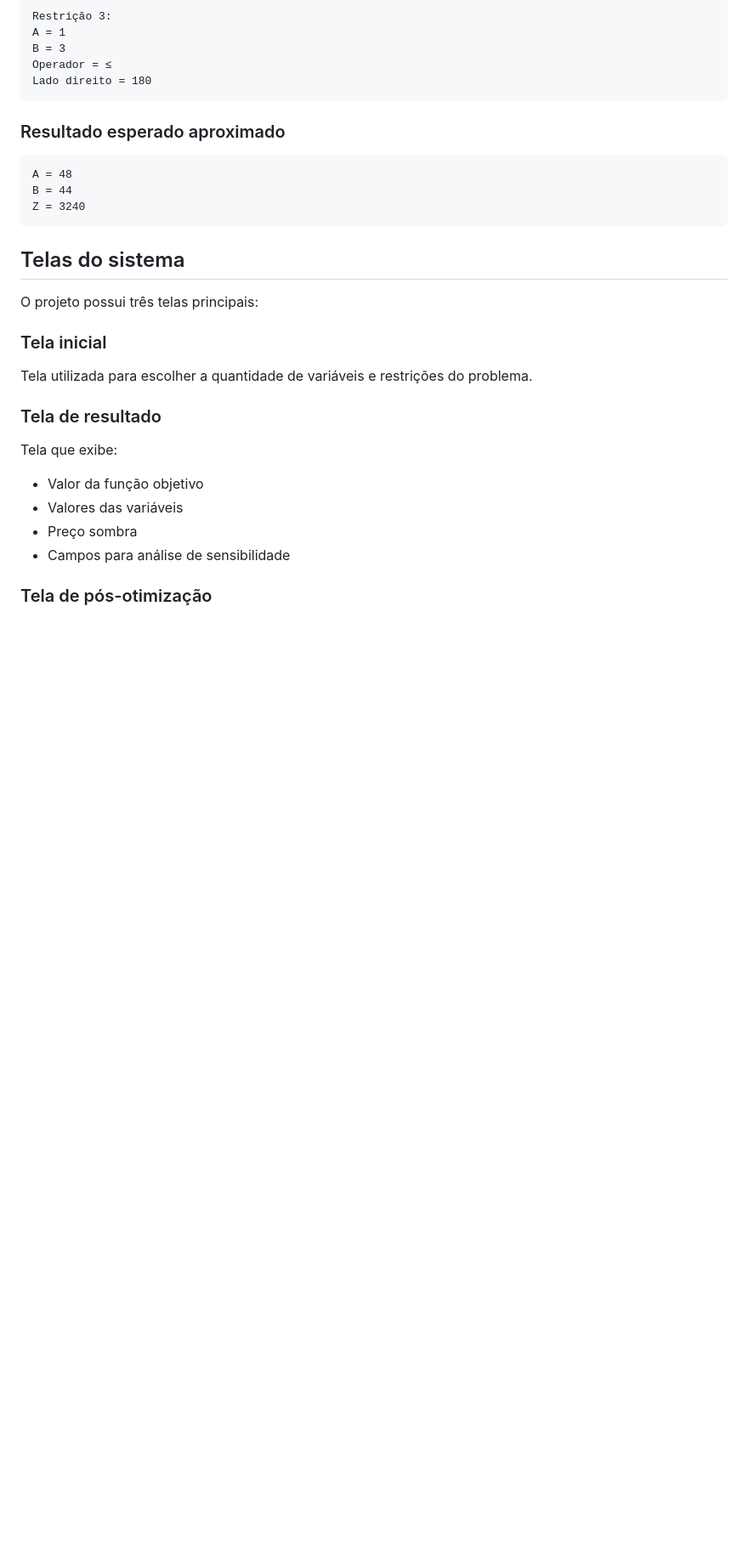
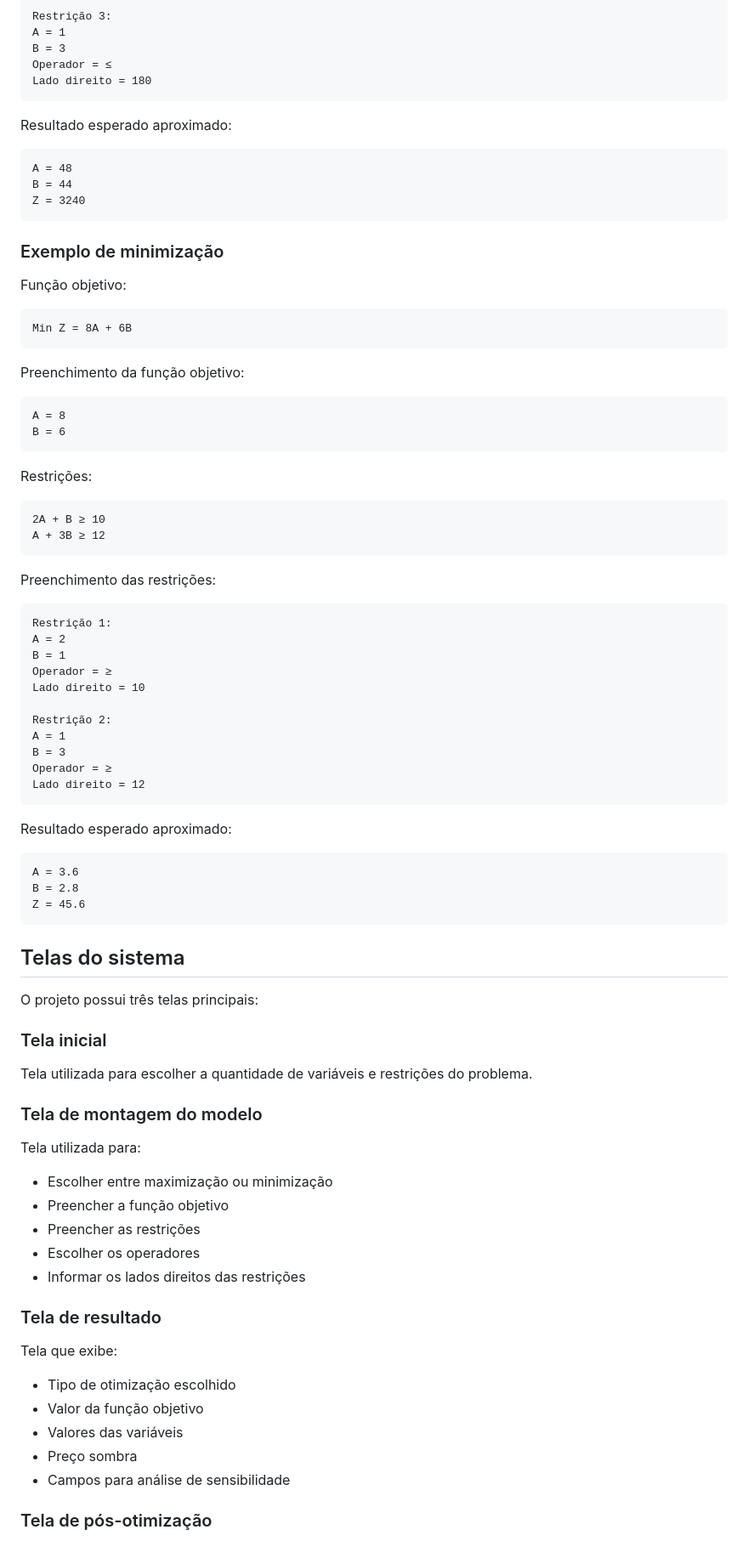
Before and after one commit to Greed2003/Projeto-de-otimizacao, a Markdown page: README.md, the part around one of its changes. Shown at 85% size. GitHub-like rendering; blank space fills up the shorter version.

Commit message:
Adiciona suporte para maximizacao e minimizacao

````diff
--- a/README.md
+++ b/README.md
@@ -192,12 +197,58 @@ Operador = ≤
 Lado direito = 180
 ```
 
-### Resultado esperado aproximado
+Resultado esperado aproximado:
 
 ```text
 A = 48
 B = 44
 Z = 3240
+```
+
+### Exemplo de minimização
+
+Função objetivo:
+
+```text
+Min Z = 8A + 6B
+```
+
+Preenchimento da função objetivo:
+
+```text
+A = 8
+B = 6
+```
+
+Restrições:
+
+```text
+2A + B ≥ 10
+A + 3B ≥ 12
+```
+
+Preenchimento das restrições:
+
+```text
+Restrição 1:
+A = 2
+B = 1
+Operador = ≥
+Lado direito = 10
+
+Restrição 2:
+A = 1
+B = 3
+Operador = ≥
+Lado direito = 12
+```
+
+Resultado esperado aproximado:
+
+```text
+A = 3.6
+B = 2.8
+Z = 45.6
 ```
 
 ## Telas do sistema
@@ -208,10 +259,21 @@ O projeto possui três telas principais:
 
 Tela utilizada para escolher a quantidade de variáveis e restrições do problema.
 
+### Tela de montagem do modelo
+
+Tela utilizada para:
+
+- Escolher entre maximização ou minimização
+- Preencher a função objetivo
+- Preencher as restrições
+- Escolher os operadores
+- Informar os lados direitos das restrições
+
 ### Tela de resultado
 
 Tela que exibe:
 
+- Tipo de otimização escolhido
 - Valor da função objetivo
 - Valores das variáveis
 - Preço sombra
````
Also changed, not shown: other parts of README.md (+26 -19 lines).
